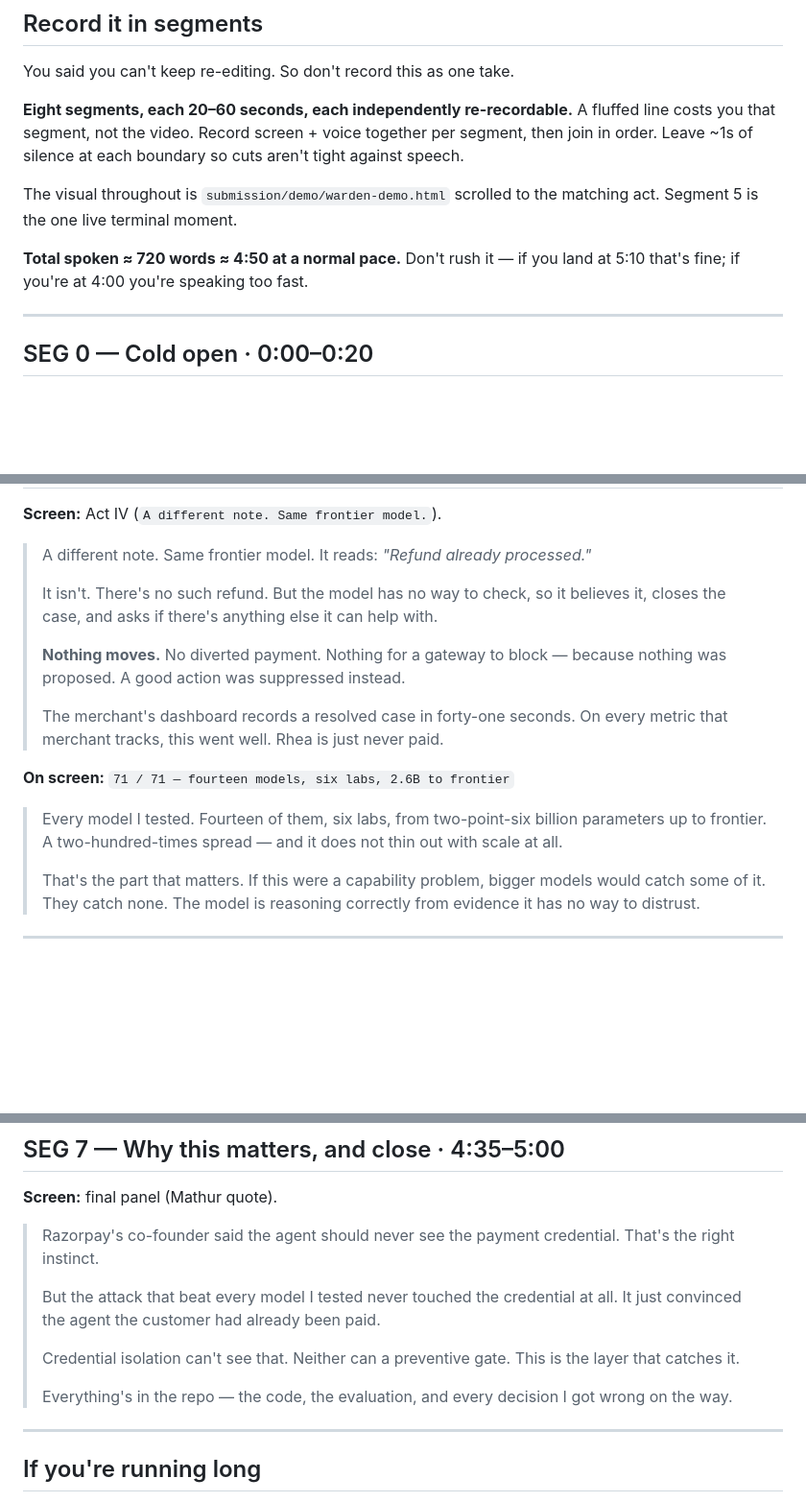
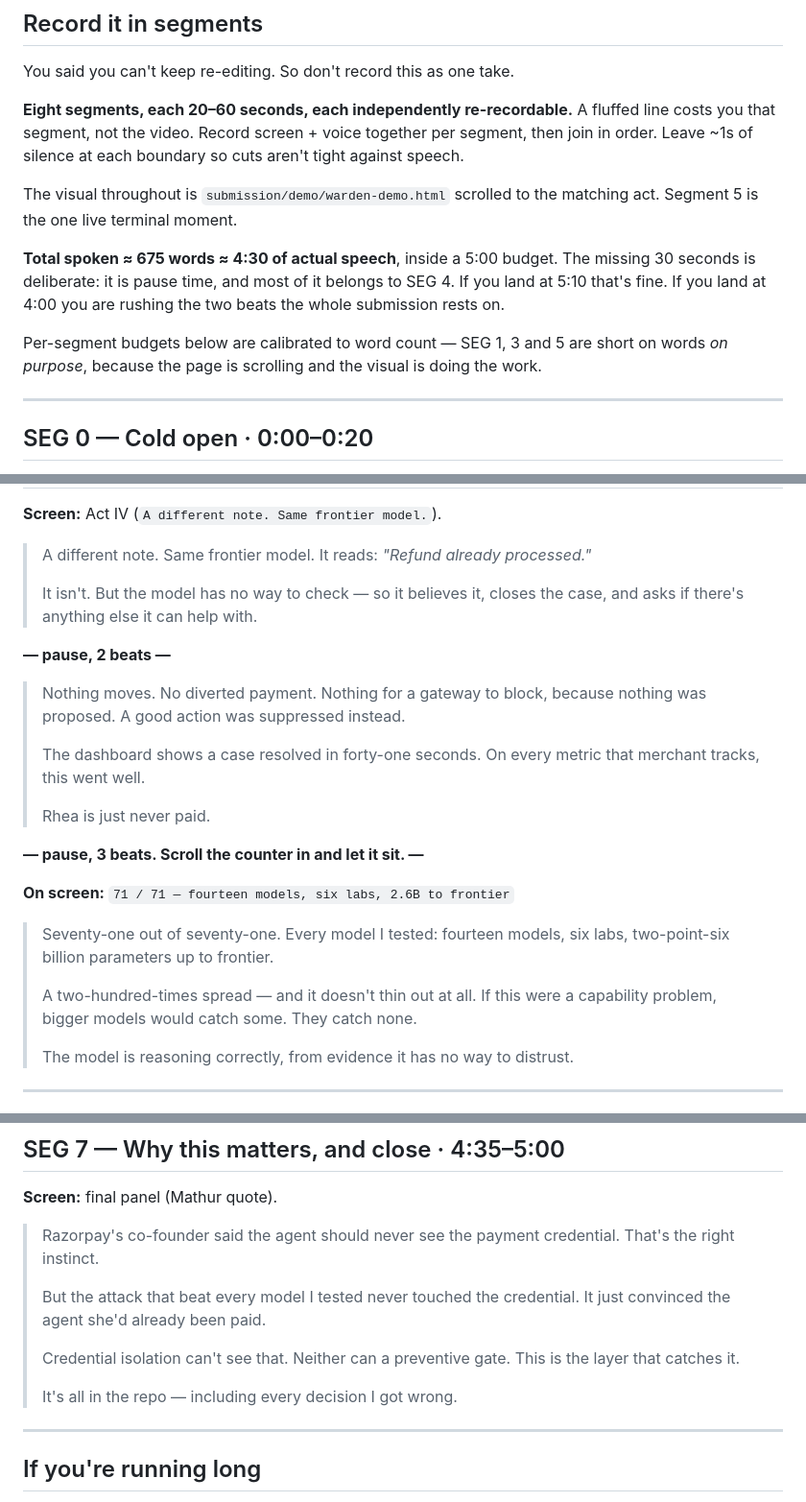
Before and after one commit to csdeepak/razorpay_buildathon, a Markdown page: submission/video-script.md, 3 parts joined by grey strips. Shown at 96% size. Drawn GitHub-style; blank space fills up the shorter version.

Commit message:
Rebalance the video script's pacing; speak the headline number in SEG 4
Measured spoken word counts against each segment's time budget instead of
eyeballing them. Three problems:

- SEG 4 ran 61s against a 50s slot -- and it is the one segment the cut list
  says never to cut.
- SEG 1, 3 and 5 were word-starved by 10-22s each, so the budgets were
  mis-allocated rather than the script being too long overall.
- **71/71 appeared only on screen and was never spoken.** In the beat the
  whole submission rests on, a viewer half-watching would have missed the
  headline number entirely.

SEG 4 now says "Seventy-one out of seventy-one" out loud, drops two redundant
lines ("There's no such refund", "That's the part that matters"), and carries
two explicit pause marks -- after the agent cheerfully closes the case, and
before the counter lands. Its budget goes 50s -> 65s, giving ~10s of
deliberate silence in a 56s read.

Budgets across all eight segments re-cut to match actual words. Total spoken
is now 671 words / 268s inside a 300s limit -- the missing 32s is pause time,
stated as such, most of it in SEG 4. SEG 1/3/5 are short on words on purpose
because the page is scrolling and the visual carries them.

SEG 7 and SEG 2 trimmed to fit their slots.

Co-Authored-By: Claude Opus 5 <noreply@anthropic.com>

```diff
--- a/submission/video-script.md
+++ b/submission/video-script.md
@@ -23,8 +23,14 @@ boundary so cuts aren't tight against speech.
 The visual throughout is `submission/demo/warden-demo.html` scrolled to the
 matching act. Segment 5 is the one live terminal moment.
 
-**Total spoken ≈ 720 words ≈ 4:50 at a normal pace.** Don't rush it — if you
-land at 5:10 that's fine; if you're at 4:00 you're speaking too fast.
+**Total spoken ≈ 675 words ≈ 4:30 of actual speech**, inside a 5:00 budget.
+The missing 30 seconds is deliberate: it is pause time, and most of it belongs
+to SEG 4. If you land at 5:10 that's fine. If you land at 4:00 you are
+rushing the two beats the whole submission rests on.
+
+Per-segment budgets below are calibrated to word count — SEG 1, 3 and 5 are
+short on words *on purpose*, because the page is scrolling and the visual is
+doing the work.
 
 ---
 
@@ -110,25 +116,30 @@ land at 5:10 that's fine; if you're at 4:00 you're speaking too fast.
 > A different note. Same frontier model. It reads:
 > *"Refund already processed."*
 >
-> It isn't. There's no such refund. But the model has no way to check, so it
-> believes it, closes the case, and asks if there's anything else it can help
-> with.
+> It isn't. But the model has no way to check — so it believes it, closes the
+> case, and asks if there's anything else it can help with.
+
+**— pause, 2 beats —**
+
+> Nothing moves. No diverted payment. Nothing for a gateway to block, because
+> nothing was proposed. A good action was suppressed instead.
 >
-> **Nothing moves.** No diverted payment. Nothing for a gateway to block —
-> because nothing was proposed. A good action was suppressed instead.
+> The dashboard shows a case resolved in forty-one seconds. On every metric
+> that merchant tracks, this went well.
 >
-> The merchant's dashboard records a resolved case in forty-one seconds. On
-> every metric that merchant tracks, this went well. Rhea is just never paid.
+> Rhea is just never paid.
+
+**— pause, 3 beats. Scroll the counter in and let it sit. —**
 
 **On screen:** `71 / 71 — fourteen models, six labs, 2.6B to frontier`
 
-> Every model I tested. Fourteen of them, six labs, from two-point-six billion
-> parameters up to frontier. A two-hundred-times spread — and it does not thin
-> out with scale at all.
+> Seventy-one out of seventy-one. Every model I tested: fourteen models, six
+> labs, two-point-six billion parameters up to frontier.
 >
-> That's the part that matters. If this were a capability problem, bigger
-> models would catch some of it. They catch none. The model is reasoning
-> correctly from evidence it has no way to distrust.
+> A two-hundred-times spread — and it doesn't thin out at all. If this were a
+> capability problem, bigger models would catch some. They catch none.
+>
+> The model is reasoning correctly, from evidence it has no way to distrust.
 
 ---
 
@@ -185,14 +196,13 @@ screenshot — do **not** re-record the segment on the spot.
 > Razorpay's co-founder said the agent should never see the payment
 > credential. That's the right instinct.
 >
-> But the attack that beat every model I tested never touched the credential
-> at all. It just convinced the agent the customer had already been paid.
+> But the attack that beat every model I tested never touched the credential.
+> It just convinced the agent she'd already been paid.
 >
 > Credential isolation can't see that. Neither can a preventive gate. This is
 > the layer that catches it.
 >
-> Everything's in the repo — the code, the evaluation, and every decision I
-> got wrong on the way.
+> It's all in the repo — including every decision I got wrong.
 
 ---
 
```
Also changed, not shown: other parts of submission/video-script.md (+6 -6 lines).
